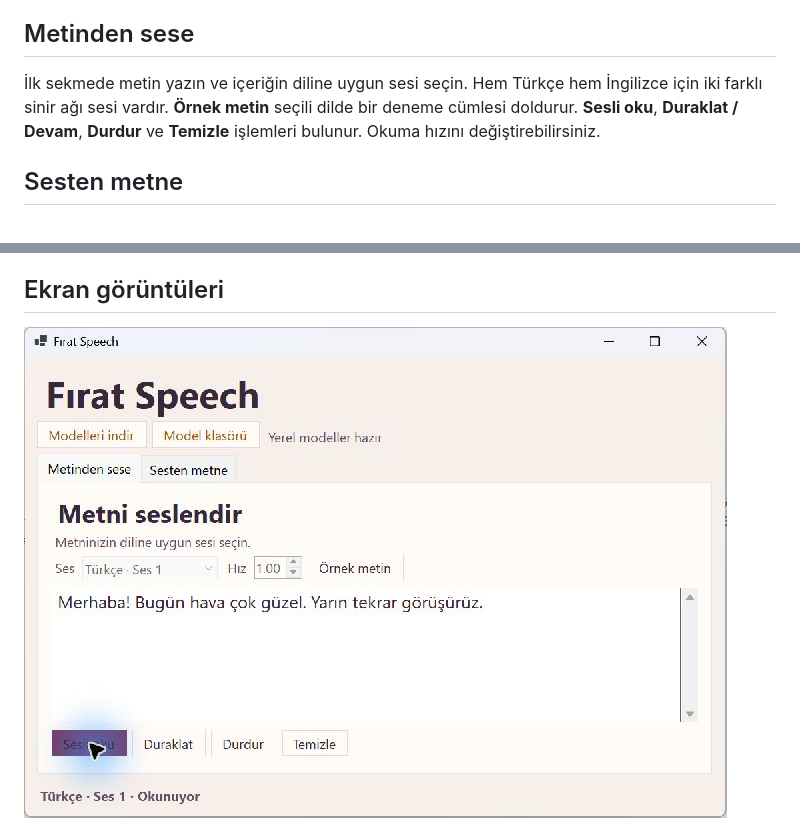
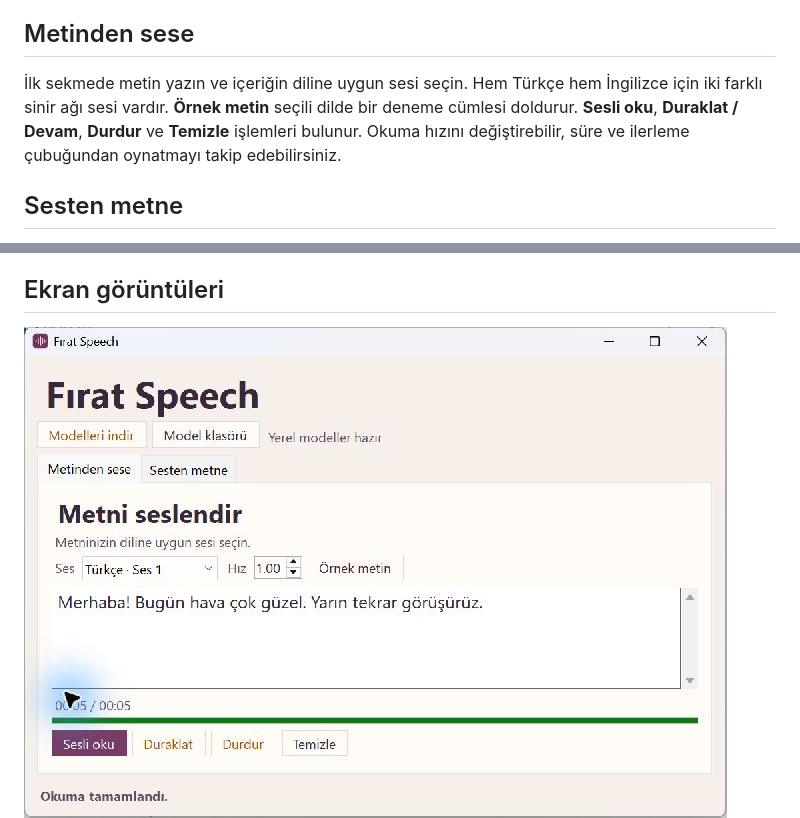
Before and after one commit to MustafaAlkhattab/YMH219-SpeechApp, a Markdown page: README.md, 2 parts joined by grey strips. GitHub-like rendering; pictures changed too: docs/01-ready.png.

Commit message:
docs: ses oynatma ilerlemesini ve uygulama ekranını güncelle

```diff
--- a/README.md
+++ b/README.md
@@ -18,7 +18,7 @@ dotnet run -c Release
 
 ## Metinden sese
 
-İlk sekmede metin yazın ve içeriğin diline uygun sesi seçin. Hem Türkçe hem İngilizce için iki farklı sinir ağı sesi vardır. **Örnek metin** seçili dilde bir deneme cümlesi doldurur. **Sesli oku**, **Duraklat / Devam**, **Durdur** ve **Temizle** işlemleri bulunur. Okuma hızını değiştirebilirsiniz.
+İlk sekmede metin yazın ve içeriğin diline uygun sesi seçin. Hem Türkçe hem İngilizce için iki farklı sinir ağı sesi vardır. **Örnek metin** seçili dilde bir deneme cümlesi doldurur. **Sesli oku**, **Duraklat / Devam**, **Durdur** ve **Temizle** işlemleri bulunur. Okuma hızını değiştirebilir, süre ve ilerleme çubuğundan oynatmayı takip edebilirsiniz.
 
 ## Sesten metne
 
```
